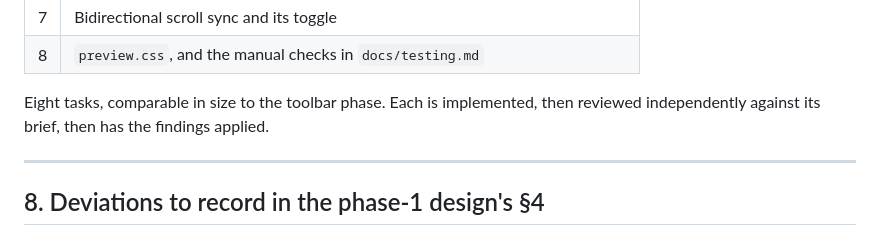
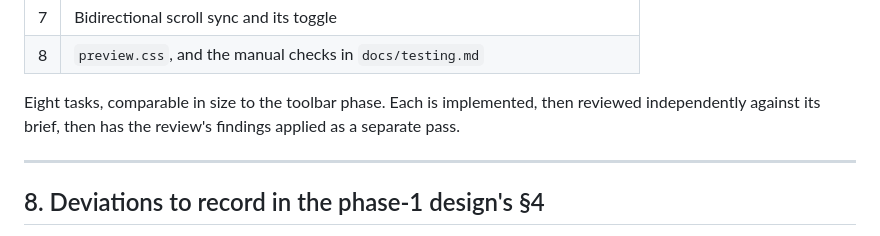
Before and after one commit to RunBobDev/Hashpad, a Markdown page: docs/design-preview.md, the part around the change. GitHub-like rendering.

```diff
--- a/docs/design-preview.md
+++ b/docs/design-preview.md
@@ -300,7 +300,8 @@ be built without one.
 | 8 | `preview.css`, and the manual checks in `docs/testing.md` |
 
 Eight tasks, comparable in size to the toolbar phase. Each is implemented, then
-reviewed independently against its brief, then has the findings applied.
+reviewed independently against its brief, then has the review's findings applied
+as a separate pass.
 
 ---
 
```
Also changed, not shown: SPEC.md (+6 -3 lines).
